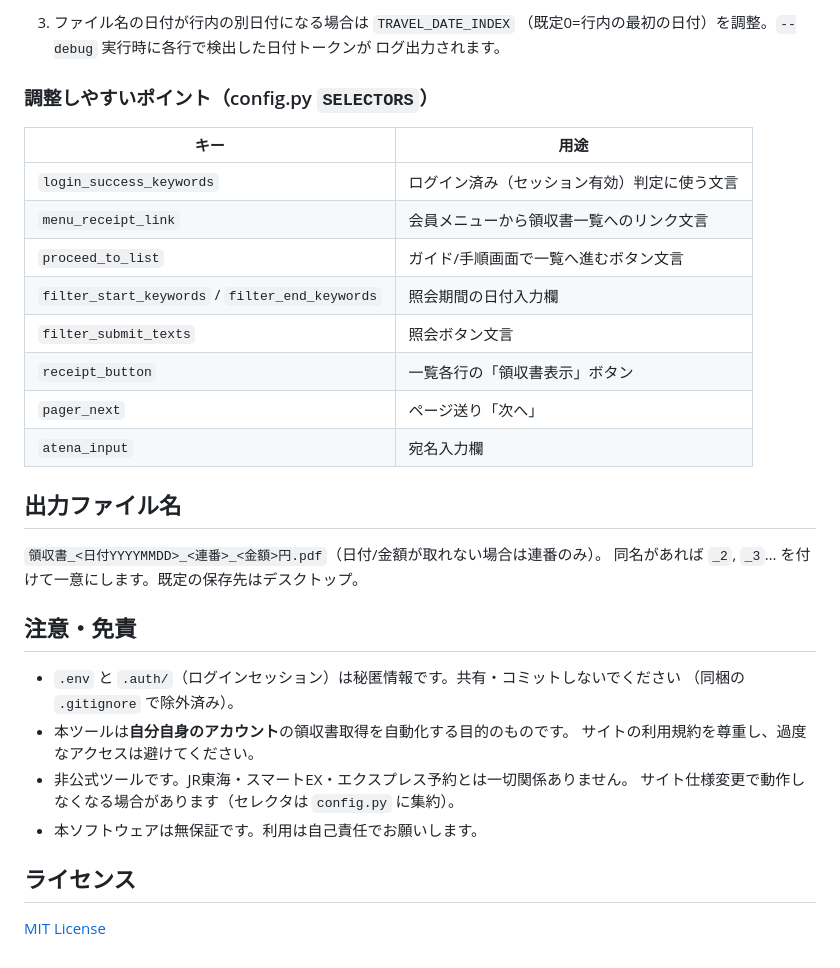
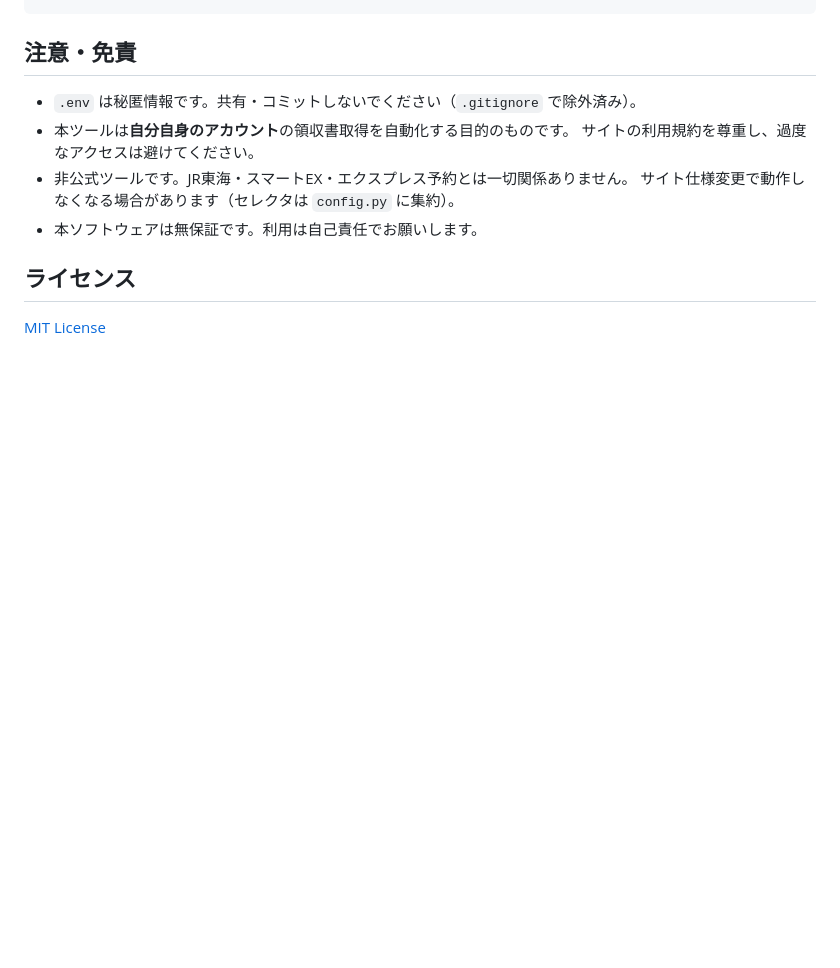
Before and after one commit to horiken1977/ex-receipt-downloader, a Markdown page: README.md, the part around one of its changes. Rendered like a GitHub page; blank space fills up the shorter version.

```diff
--- a/README.md
+++ b/README.md
@@ -144,29 +155,7 @@ python3 main.py 2024/01 --debug
-3. ファイル名の日付が行内の別日付になる場合は `TRAVEL_DATE_INDEX`
-   （既定0=行内の最初の日付）を調整。`--debug` 実行時に各行で検出した日付トークンが
-   ログ出力されます。
-
-### 調整しやすいポイント（config.py `SELECTORS`）
-
-| キー | 用途 |
-|---|---|
-| `login_success_keywords` | ログイン済み（セッション有効）判定に使う文言 |
-| `menu_receipt_link` | 会員メニューから領収書一覧へのリンク文言 |
-| `proceed_to_list` | ガイド/手順画面で一覧へ進むボタン文言 |
-| `filter_start_keywords` / `filter_end_keywords` | 照会期間の日付入力欄 |
-| `filter_submit_texts` | 照会ボタン文言 |
-| `receipt_button` | 一覧各行の「領収書表示」ボタン |
-| `pager_next` | ページ送り「次へ」 |
-| `atena_input` | 宛名入力欄 |
-
-## 出力ファイル名
-
-`領収書_<日付YYYYMMDD>_<連番>_<金額>円.pdf`（日付/金額が取れない場合は連番のみ）。
-同名があれば `_2`, `_3`… を付けて一意にします。既定の保存先はデスクトップ。
 
 ## 注意・免責
 
-- `.env` と `.auth/`（ログインセッション）は秘匿情報です。共有・コミットしないでください
-  （同梱の `.gitignore` で除外済み）。
+- `.env` は秘匿情報です。共有・コミットしないでください（`.gitignore` で除外済み）。
 - 本ツールは**自分自身のアカウント**の領収書取得を自動化する目的のものです。
   サイトの利用規約を尊重し、過度なアクセスは避けてください。
 - 非公式ツールです。JR東海・スマートEX・エクスプレス予約とは一切関係ありません。
```
Also changed, not shown: other parts of README.md (+124 -113 lines).
